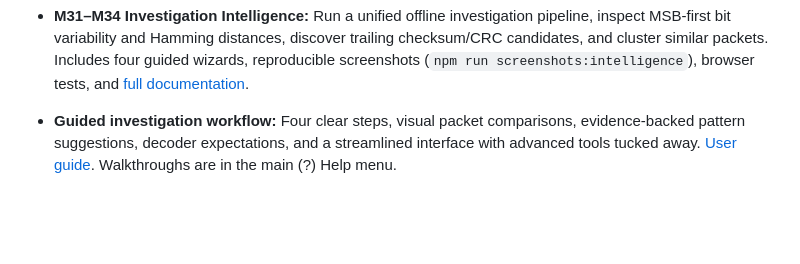
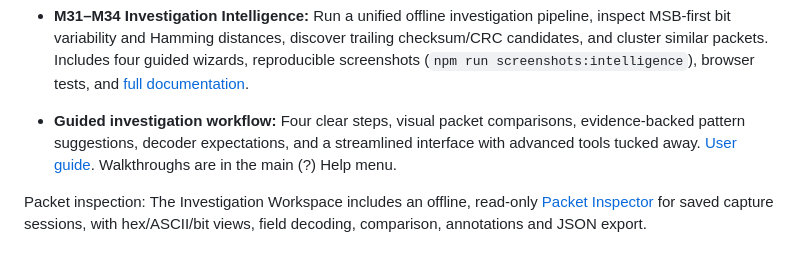
Before and after one commit to jimilinuxguy/rfcat-web, a Markdown page: README.md, the part around the change. GitHub-like rendering; blank space fills up the shorter version.

Commit message:
docs(m39): link packet inspector from project README

```diff
--- a/README.md
+++ b/README.md
@@ -169,3 +169,5 @@ Tools includes a browser-only YARD Stick One firmware manager using Web Serial f
 - **M31–M34 Investigation Intelligence:** Run a unified offline investigation pipeline, inspect MSB-first bit variability and Hamming distances, discover trailing checksum/CRC candidates, and cluster similar packets. Includes four guided wizards, reproducible screenshots (`npm run screenshots:intelligence`), browser tests, and [full documentation](docs/protocol-intelligence.md).
 
 - **Guided investigation workflow:** Four clear steps, visual packet comparisons, evidence-backed pattern suggestions, decoder expectations, and a streamlined interface with advanced tools tucked away. [User guide](docs/investigation-workflow.md). Walkthroughs are in the main (?) Help menu.
+
+Packet inspection: The Investigation Workspace includes an offline, read-only [Packet Inspector](docs/unified-packet-inspector.md) for saved capture sessions, with hex/ASCII/bit views, field decoding, comparison, annotations and JSON export.
```
